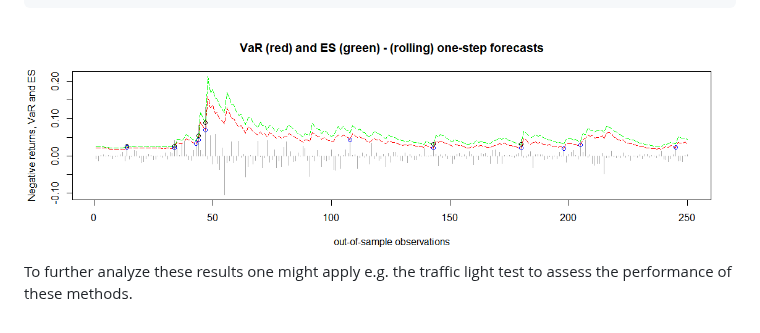
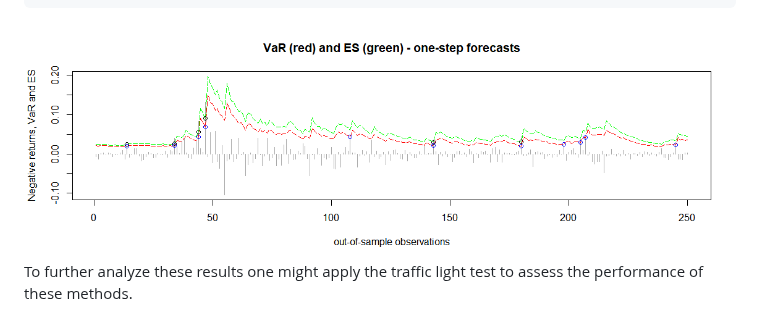
Before and after one commit to cran/quarks, a Markdown page: README.md, the part around the change. Drawn GitHub-style; pictures changed too: man/figures/README-unnamed-chunk-7-1.png.

```diff
--- a/README.md
+++ b/README.md
@@ -94,5 +94,5 @@ plot(results6)
 
 <img src="man/figures/README-unnamed-chunk-7-1.png" width="100%" />
 
-To further analyze these results one might apply e.g. the traffic light
-test to assess the performance of these methods.
+To further analyze these results one might apply the traffic light test
+to assess the performance of these methods.
```
Also changed, not shown: NEWS.md (+6 -2 lines), man/figures/README-unnamed-chunk-2-1.png, man/figures/README-unnamed-chunk-3-1.png, man/figures/README-unnamed-chunk-4-1.png, man/figures/README-unnamed-chunk-5-1.png, man/figures/README-unnamed-chunk-6-1.png, 3 other files.
